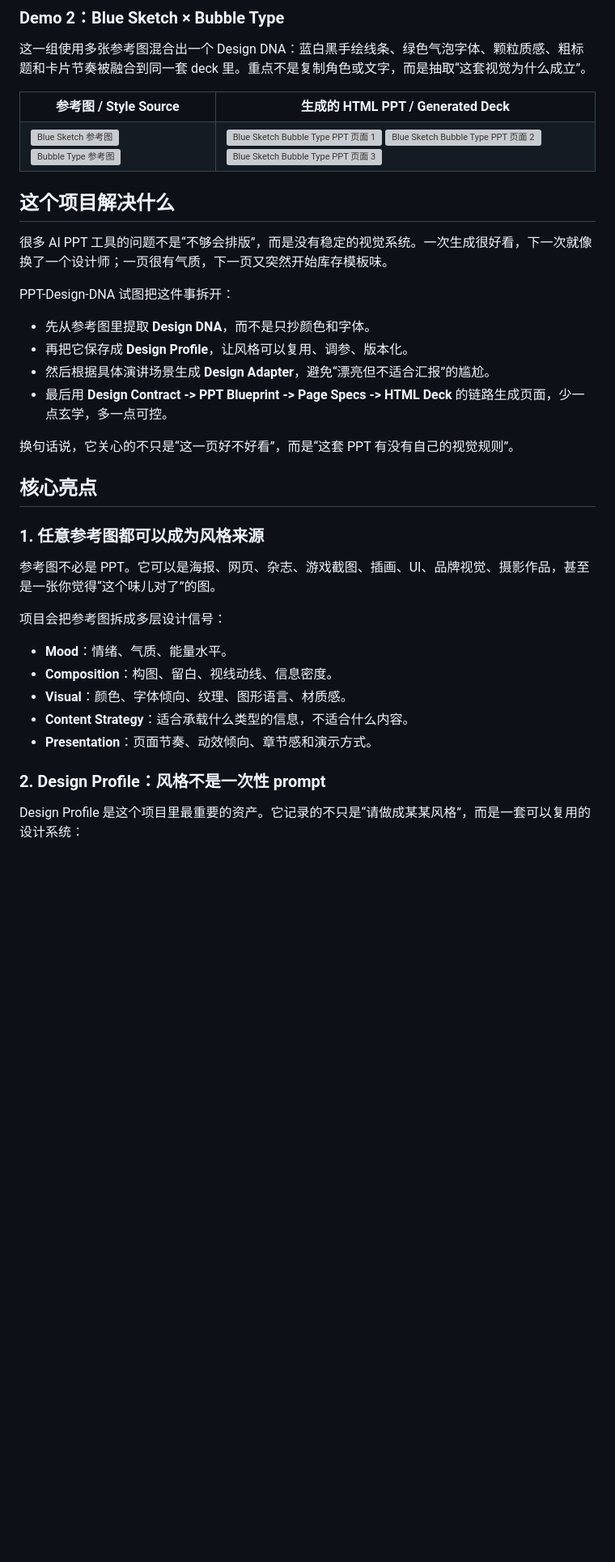
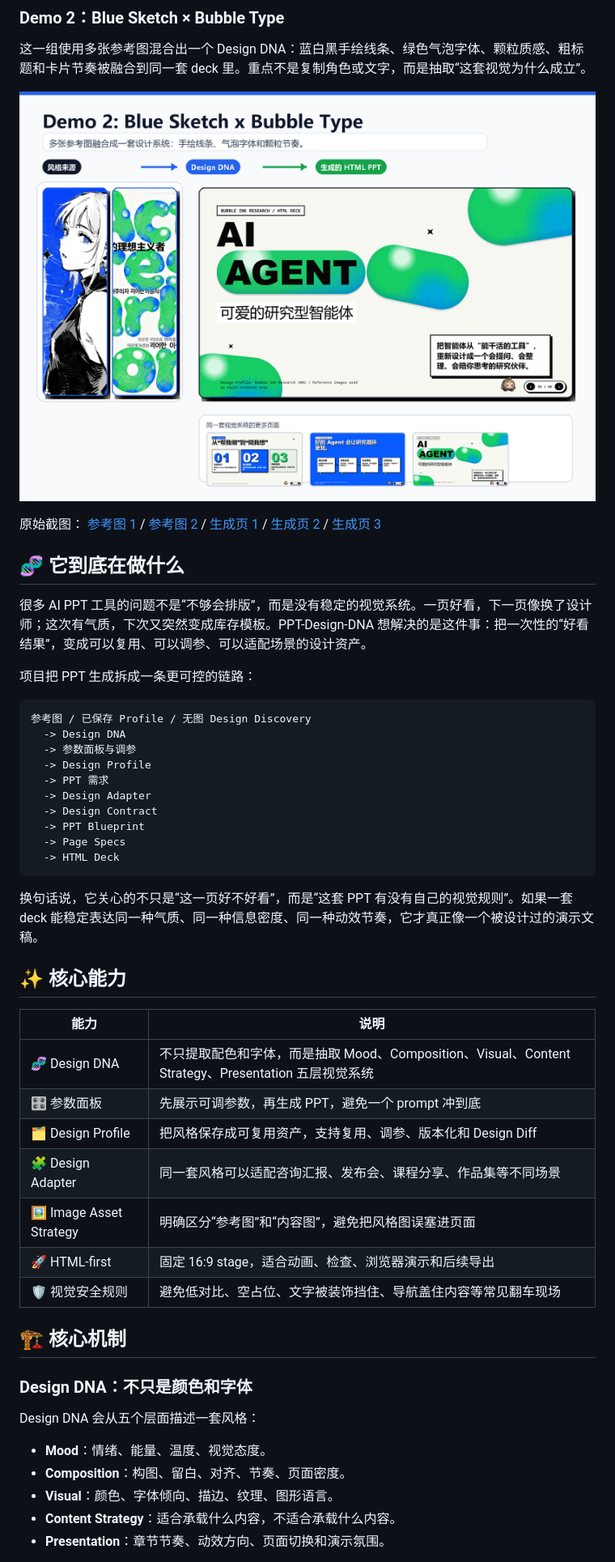
Before and after one commit to dakjdakd/PPT-Design-DNA, a Markdown page: README.md, the part around the change printed below. Shown: that part at 81% size. GitHub-like rendering; pictures changed too: assets/readme/demo-blue-bubble.png (added); blank space fills up the shorter version; grey boxes are pictures that could not be loaded.

````diff
--- a/README.md
+++ b/README.md
@@ -44,52 +34,52 @@ Design DNA / Design Profile
 
 这一组使用多张参考图混合出一个 Design DNA：蓝白黑手绘线条、绿色气泡字体、颗粒质感、粗标题和卡片节奏被融合到同一套 deck 里。重点不是复制角色或文字，而是抽取“这套视觉为什么成立”。
 
-<table>
-  <tr>
-    <th width="34%">参考图 / Style Source</th>
-    <th width="66%">生成的 HTML PPT / Generated Deck</th>
-  </tr>
-  <tr>
-    <td>
-      <img src="演示截图/2/参考图 (1).webp" width="49%" alt="Blue Sketch 参考图">
-      <img src="演示截图/2/参考图 (2).webp" width="49%" alt="Bubble Type 参考图">
-    </td>
-    <td>
-      <img src="演示截图/2/生成的ppt (1).png" width="32%" alt="Blue Sketch Bubble Type PPT 页面 1">
-      <img src="演示截图/2/生成的ppt (2).png" width="32%" alt="Blue Sketch Bubble Type PPT 页面 2">
-      <img src="演示截图/2/生成的ppt (3).png" width="32%" alt="Blue Sketch Bubble Type PPT 页面 3">
-    </td>
-  </tr>
-</table>
+![Blue Sketch Bubble Type demo](assets/readme/demo-blue-bubble.png)
 
-## 这个项目解决什么
+原始截图： [参考图 1](<演示截图/2/参考图 (1).webp>) / [参考图 2](<演示截图/2/参考图 (2).webp>) / [生成页 1](<演示截图/2/生成的ppt (1).png>) / [生成页 2](<演示截图/2/生成的ppt (2).png>) / [生成页 3](<演示截图/2/生成的ppt (3).png>)
 
-很多 AI PPT 工具的问题不是“不够会排版”，而是没有稳定的视觉系统。一次生成很好看，下一次就像换了一个设计师；一页很有气质，下一页又突然开始库存模板味。
+## 🧬 它到底在做什么
 
-PPT-Design-DNA 试图把这件事拆开：
+很多 AI PPT 工具的问题不是“不够会排版”，而是没有稳定的视觉系统。一页好看，下一页像换了设计师；这次有气质，下次又突然变成库存模板。PPT-Design-DNA 想解决的是这件事：把一次性的“好看结果”，变成可以复用、可以调参、可以适配场景的设计资产。
 
-- 先从参考图里提取 **Design DNA**，而不是只抄颜色和字体。
-- 再把它保存成 **Design Profile**，让风格可以复用、调参、版本化。
-- 然后根据具体演讲场景生成 **Design Adapter**，避免“漂亮但不适合汇报”的尴尬。
-- 最后用 **Design Contract -> PPT Blueprint -> Page Specs -> HTML Deck** 的链路生成页面，少一点玄学，多一点可控。
+项目把 PPT 生成拆成一条更可控的链路：
 
-换句话说，它关心的不只是“这一页好不好看”，而是“这套 PPT 有没有自己的视觉规则”。
+```text
+参考图 / 已保存 Profile / 无图 Design Discovery
+  -> Design DNA
+  -> 参数面板与调参
+  -> Design Profile
+  -> PPT 需求
+  -> Design Adapter
+  -> Design Contract
+  -> PPT Blueprint
+  -> Page Specs
+  -> HTML Deck
+```
 
-## 核心亮点
+换句话说，它关心的不只是“这一页好不好看”，而是“这套 PPT 有没有自己的视觉规则”。如果一套 deck 能稳定表达同一种气质、同一种信息密度、同一种动效节奏，它才真正像一个被设计过的演示文稿。
 
-### 1. 任意参考图都可以成为风格来源
+## ✨ 核心能力
 
-参考图不必是 PPT。它可以是海报、网页、杂志、游戏截图、插画、UI、品牌视觉、摄影作品，甚至是一张你觉得“这个味儿对了”的图。
+| 能力 | 说明 |
+| --- | --- |
+| 🧬 Design DNA | 不只提取配色和字体，而是抽取 Mood、Composition、Visual、Content Strategy、Presentation 五层视觉系统 |
+| 🎛️ 参数面板 | 先展示可调参数，再生成 PPT，避免一个 prompt 冲到底 |
+| 🗂️ Design Profile | 把风格保存成可复用资产，支持复用、调参、版本化和 Design Diff |
+| 🧩 Design Adapter | 同一套风格可以适配咨询汇报、发布会、课程分享、作品集等不同场景 |
+| 🖼️ Image Asset Strategy | 明确区分“参考图”和“内容图”，避免把风格图误塞进页面 |
+| 🚀 HTML-first | 固定 16:9 stage，适合动画、检查、浏览器演示和后续导出 |
+| 🛡️ 视觉安全规则 | 避免低对比、空占位、文字被装饰挡住、导航盖住内容等常见翻车现场 |
 
-项目会把参考图拆成多层设计信号：
+## 🏗️ 核心机制
 
-- **Mood**：情绪、气质、能量水平。
-- **Composition**：构图、留白、视线动线、信息密度。
-- **Visual**：颜色、字体倾向、纹理、图形语言、材质感。
-- **Content Strategy**：适合承载什么类型的信息，不适合什么内容。
-- **Presentation**：页面节奏、动效倾向、章节感和演示方式。
+### Design DNA：不只是颜色和字体
 
-### 2. Design Profile：风格不是一次性 prompt
+Design DNA 会从五个层面描述一套风格：
 
-Design Profile 是这个项目里最重要的资产。它记录的不只是“请做成某某风格”，而是一套可以复用的设计系统：
+- **Mood**：情绪、能量、温度、视觉态度。
+- **Composition**：构图、留白、对齐、节奏、页面密度。
+- **Visual**：颜色、字体倾向、描边、纹理、图形语言。
+- **Content Strategy**：适合承载什么内容，不适合承载什么内容。
+- **Presentation**：章节节奏、动效方向、页面切换和演示氛围。
 
````
Also changed, not shown: other parts of README.md (+63 -137 lines), README_en.md (added, +221 -0 lines), assets/readme/demo-blue-bubble-en.png (added), assets/readme/demo-pop-comic-en.png (added), assets/readme/demo-pop-comic.png (added), assets/readme/hero-preview-en.png (added), assets/readme/hero-preview.png (added), 1 other file.
